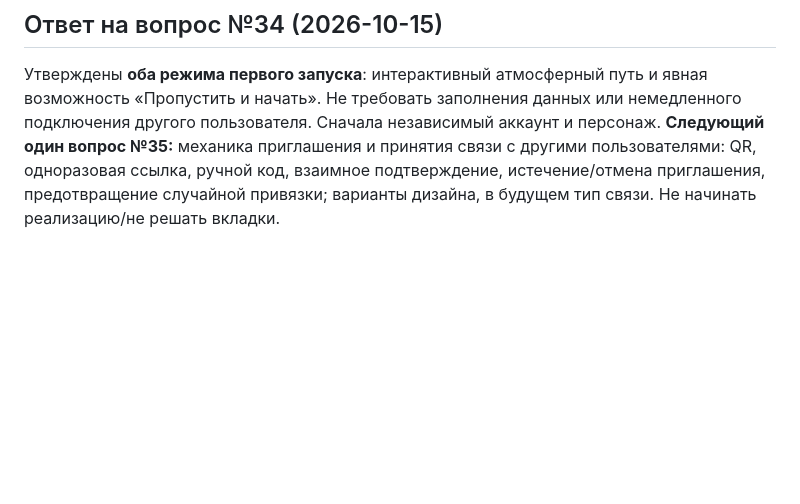
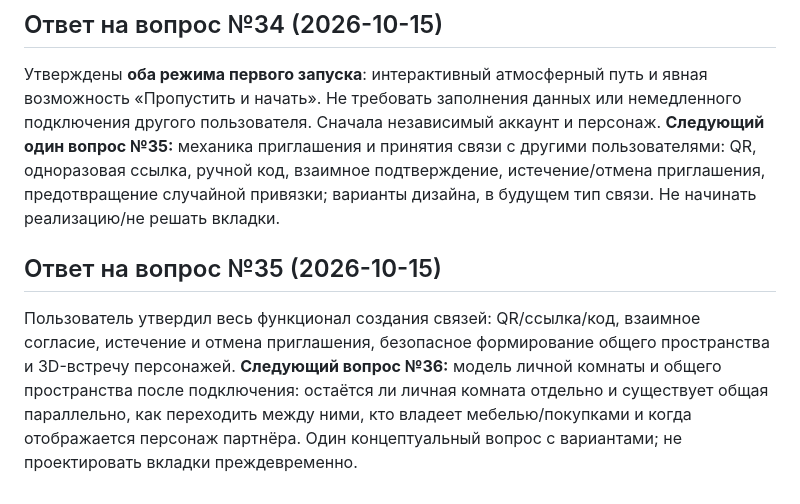
Before and after one commit to csnicallyou/between-us-mobile, a Markdown page: next-product/INTERVIEW.md, the part around the change. GitHub-like rendering; blank space fills up the shorter version.

Commit message:
docs(next): approve relationship invitation and mutual consent

```diff
--- a/next-product/INTERVIEW.md
+++ b/next-product/INTERVIEW.md
@@ -130,3 +130,8 @@
 ## Ответ на вопрос №34 (2026-10-15)
 Утверждены **оба режима первого запуска**: интерактивный атмосферный путь и явная возможность «Пропустить и начать». Не требовать заполнения данных или немедленного подключения другого пользователя. Сначала независимый аккаунт и персонаж.
 **Следующий один вопрос №35:** механика приглашения и принятия связи с другими пользователями: QR, одноразовая ссылка, ручной код, взаимное подтверждение, истечение/отмена приглашения, предотвращение случайной привязки; варианты дизайна, в будущем тип связи. Не начинать реализацию/не решать вкладки.
+
+
+## Ответ на вопрос №35 (2026-10-15)
+Пользователь утвердил весь функционал создания связей: QR/ссылка/код, взаимное согласие, истечение и отмена приглашения, безопасное формирование общего пространства и 3D-встречу персонажей.
+**Следующий вопрос №36:** модель личной комнаты и общего пространства после подключения: остаётся ли личная комната отдельно и существует общая параллельно, как переходить между ними, кто владеет мебелью/покупками и когда отображается персонаж партнёра. Один концептуальный вопрос с вариантами; не проектировать вкладки преждевременно.
```
